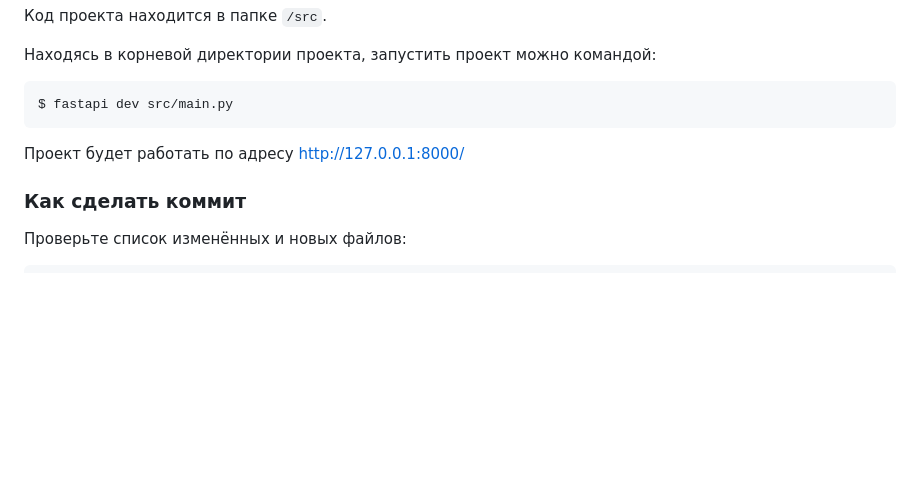
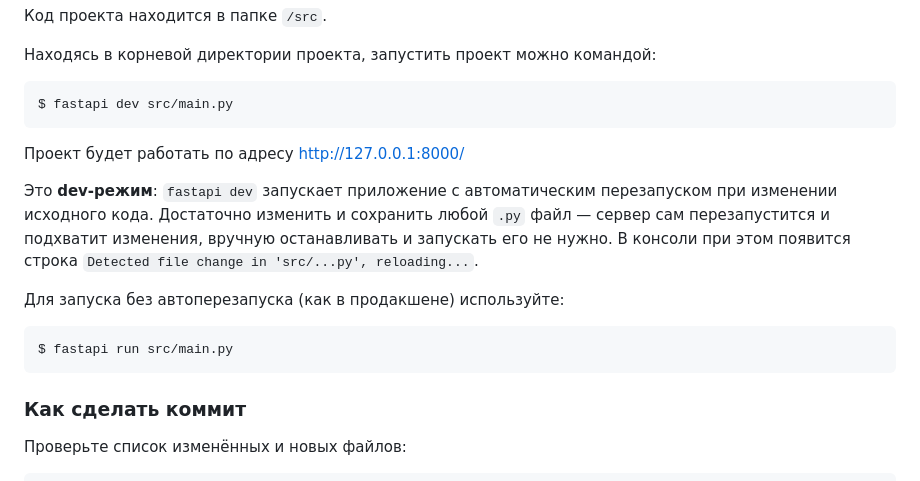
Before and after one commit to skislyakow/fastai-api, a Markdown page: CONTRIBUTING.md, the part around the change. Drawn GitHub-style; blank space fills up the shorter version.

Commit message:
docs: describe auto-reload dev server in CONTRIBUTING

````diff
--- a/CONTRIBUTING.md
+++ b/CONTRIBUTING.md
@@ -388,6 +388,18 @@ $ fastapi dev src/main.py
 
 Проект будет работать по адресу http://127.0.0.1:8000/
 
+Это **dev-режим**: `fastapi dev` запускает приложение с автоматическим
+перезапуском при изменении исходного кода. Достаточно изменить и сохранить
+любой `.py` файл — сервер сам перезапустится и подхватит изменения, вручную
+останавливать и запускать его не нужно. В консоли при этом появится строка
+`Detected file change in 'src/...py', reloading...`.
+
+Для запуска без автоперезапуска (как в продакшене) используйте:
+
+```shell
+$ fastapi run src/main.py
+```
+
 ### Как сделать коммит
 
 Проверьте список изменённых и новых файлов:
````
